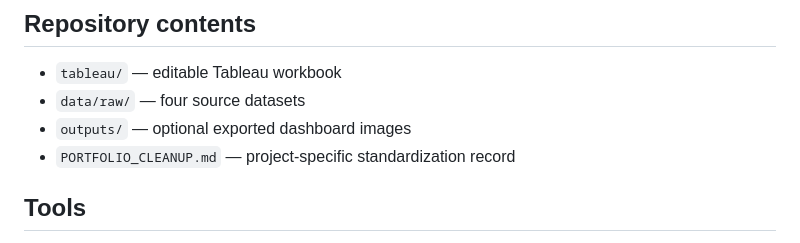
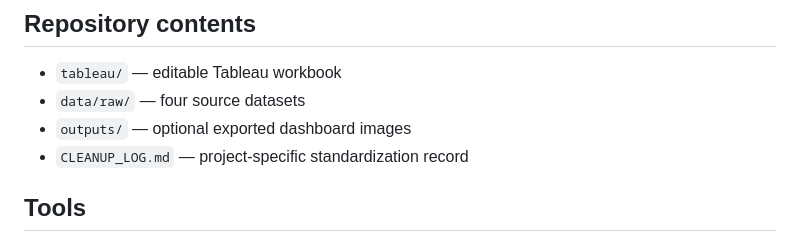
Before and after one commit to josephine-ms/josephine-ms.github.io, a Markdown page: Projects/TSA_Passenger_Complaints_Analysis/README.md, the part around the change. GitHub-like rendering.

Commit message:
Point TSA_Passenger_Complaints_Analysis README to its project cleanup log

```diff
--- a/Projects/TSA_Passenger_Complaints_Analysis/README.md
+++ b/Projects/TSA_Passenger_Complaints_Analysis/README.md
@@ -45,7 +45,7 @@ The original analysis identifies high complaint volumes at major hubs including
 - `tableau/` — editable Tableau workbook
 - `data/raw/` — four source datasets
 - `outputs/` — optional exported dashboard images
-- `PORTFOLIO_CLEANUP.md` — project-specific standardization record
+- `CLEANUP_LOG.md` — project-specific standardization record
 
 ## Tools
 Tableau Desktop and Excel data sources. No Python notebook, Python script, or `requirements.txt` is needed for this Tableau-native project.
```
